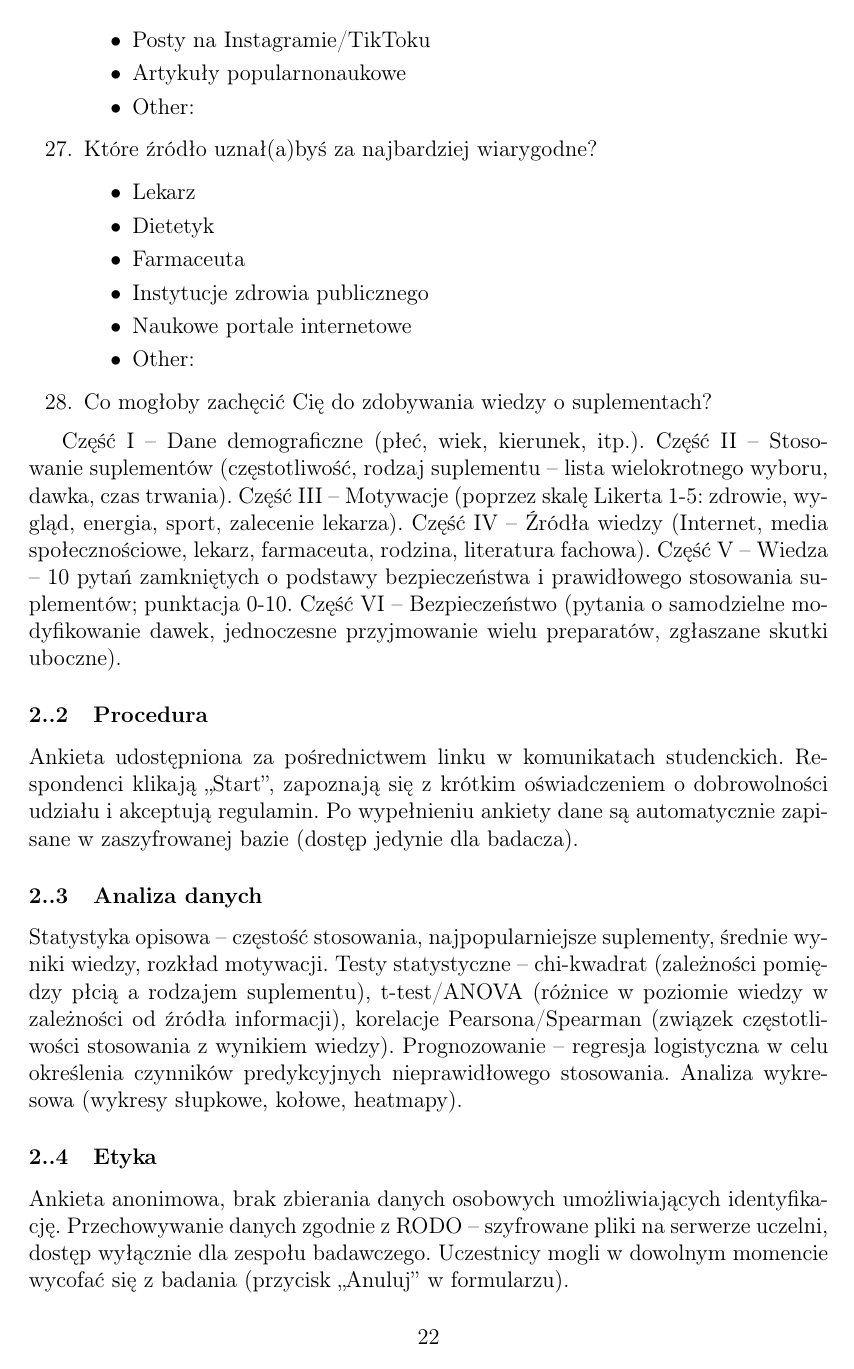
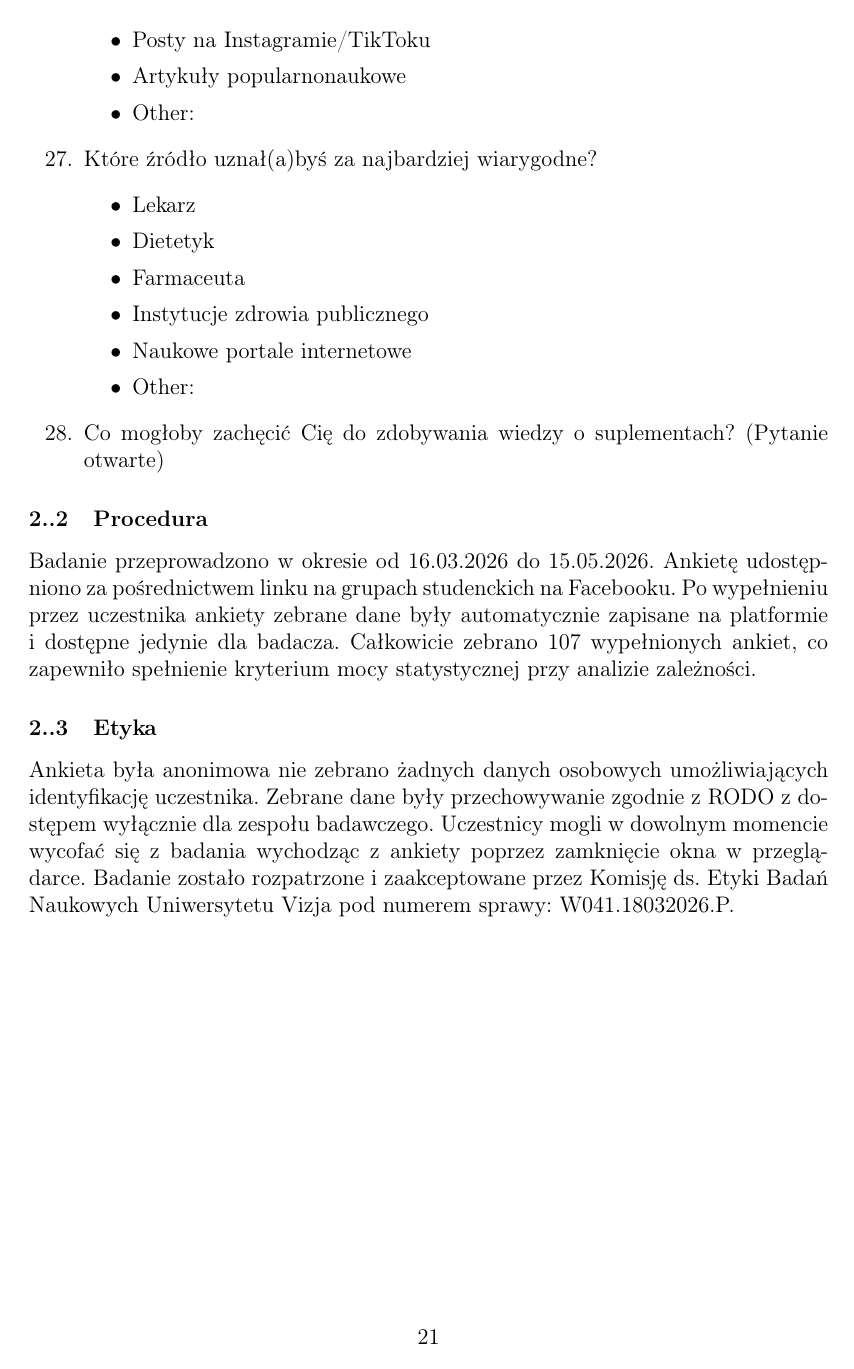
Before and after one commit to osdjp-lab/mary-msc-thesis, a LaTeX thesis (thesis.tex, which reads 3-metody.tex): page 23 of 30 before the commit and page 22 of 29 after it. Compiled offline with pdfLaTeX.

Commit message:
Update of metody

```diff
--- a/3-metody.tex
+++ b/3-metody.tex
@@ -251,35 +253,23 @@ Poniżej przedstawiono przygotowany zestaw pytań:
         \item Other:
     \end{itemize}
 
-    \item Co mogłoby zachęcić Cię do zdobywania wiedzy o suplementach?
+    \item Co mogłoby zachęcić Cię do zdobywania wiedzy o suplementach? (Pytanie otwarte)
 
 \end{enumerate}
 
 %%%%%%%%%%%%%%%%%%%%%%%%%%%%%%%%%%%%%%%%%%%%%%%%%%
 
-
-Część I – Dane demograficzne (płeć, wiek, kierunek, itp.).
-Część II – Stosowanie suplementów (częstotliwość, rodzaj suplementu – lista wielokrotnego wyboru, dawka, czas trwania).
-Część III – Motywacje (poprzez skalę Likerta 1‑5: zdrowie, wygląd, energia, sport, zalecenie lekarza).
-Część IV – Źródła wiedzy (Internet, media społecznościowe, lekarz, farmaceuta, rodzina, literatura fachowa).
-Część V – Wiedza – 10 pytań zamkniętych o podstawy bezpieczeństwa i prawidłowego stosowania suplementów; punktacja 0‑10.
-Część VI – Bezpieczeństwo (pytania o samodzielne modyfikowanie dawek, jednoczesne przyjmowanie wielu preparatów, zgłaszane skutki uboczne).
-
 \subsubsection{Procedura}
 
-Ankieta udostępniona za pośrednictwem linku w komunikatach studenckich.
-Respondenci klikają „Start”, zapoznają się z krótkim oświadczeniem o dobrowolności udziału i akceptują regulamin.
-Po wypełnieniu ankiety dane są automatycznie zapisane w zaszyfrowanej bazie (dostęp jedynie dla badacza).
+Badanie przeprowadzono w okresie od 16.03.2026 do 15.05.2026. Ankietę udostępniono za pośrednictwem linku na grupach studenckich na Facebooku. Po wypełnieniu przez uczestnika ankiety zebrane dane były automatycznie zapisane na platformie i dostępne jedynie dla badacza. Całkowicie zebrano 107 wypełnionych ankiet, co zapewniło spełnienie kryterium mocy statystycznej przy analizie zależności.
 
-\subsubsection{Analiza danych}
-
-Statystyka opisowa – częstość stosowania, najpopularniejsze suplementy, średnie wyniki wiedzy, rozkład motywacji.
-Testy statystyczne – chi‑kwadrat (zależności pomiędzy płcią a rodzajem suplementu), t‑test/ANOVA (różnice w poziomie wiedzy w zależności od źródła informacji), korelacje Pearsona/Spearman (związek częstotliwości stosowania z wynikiem wiedzy).
-Prognozowanie – regresja logistyczna w celu określenia czynników predykcyjnych nieprawidłowego stosowania.
-Analiza wykresowa (wykresy słupkowe, kołowe, heatmapy).
+% \subsubsection{Analiza danych}
+%
+% Statystyka opisowa – częstość stosowania, najpopularniejsze suplementy, średnie wyniki wiedzy, rozkład motywacji.
+% Testy statystyczne – chi‑kwadrat (zależności pomiędzy płcią a rodzajem suplementu), t‑test/ANOVA (różnice w poziomie wiedzy w zależności od źródła informacji), korelacje Pearsona/Spearman (związek częstotliwości stosowania z wynikiem wiedzy).
+% Prognozowanie – regresja logistyczna w celu określenia czynników predykcyjnych nieprawidłowego stosowania.
+% Analiza wykresowa (wykresy słupkowe, kołowe, heatmapy).
 
 \subsubsection{Etyka}
 
-Ankieta anonimowa, brak zbierania danych osobowych umożliwiających identyfikację.
-Przechowywanie danych zgodnie z RODO – szyfrowane pliki na serwerze uczelni, dostęp wyłącznie dla zespołu badawczego.
-Uczestnicy mogli w dowolnym momencie wycofać się z badania (przycisk „Anuluj” w formularzu).
+Ankieta była anonimowa nie zebrano żadnych danych osobowych umożliwiających identyfikację uczestnika. Zebrane dane były przechowywanie zgodnie z RODO z dostępem wyłącznie dla zespołu badawczego. Uczestnicy mogli w dowolnym momencie wycofać się z badania wychodząc z ankiety poprzez zamknięcie okna w przeglądarce. Badanie zostało rozpatrzone i zaakceptowane przez Komisję ds. Etyki Badań Naukowych Uniwersytetu Vizja pod numerem sprawy: W041.18032026.P.
```
Also changed, not shown: 3-metody.tex (10 more changed lines).
